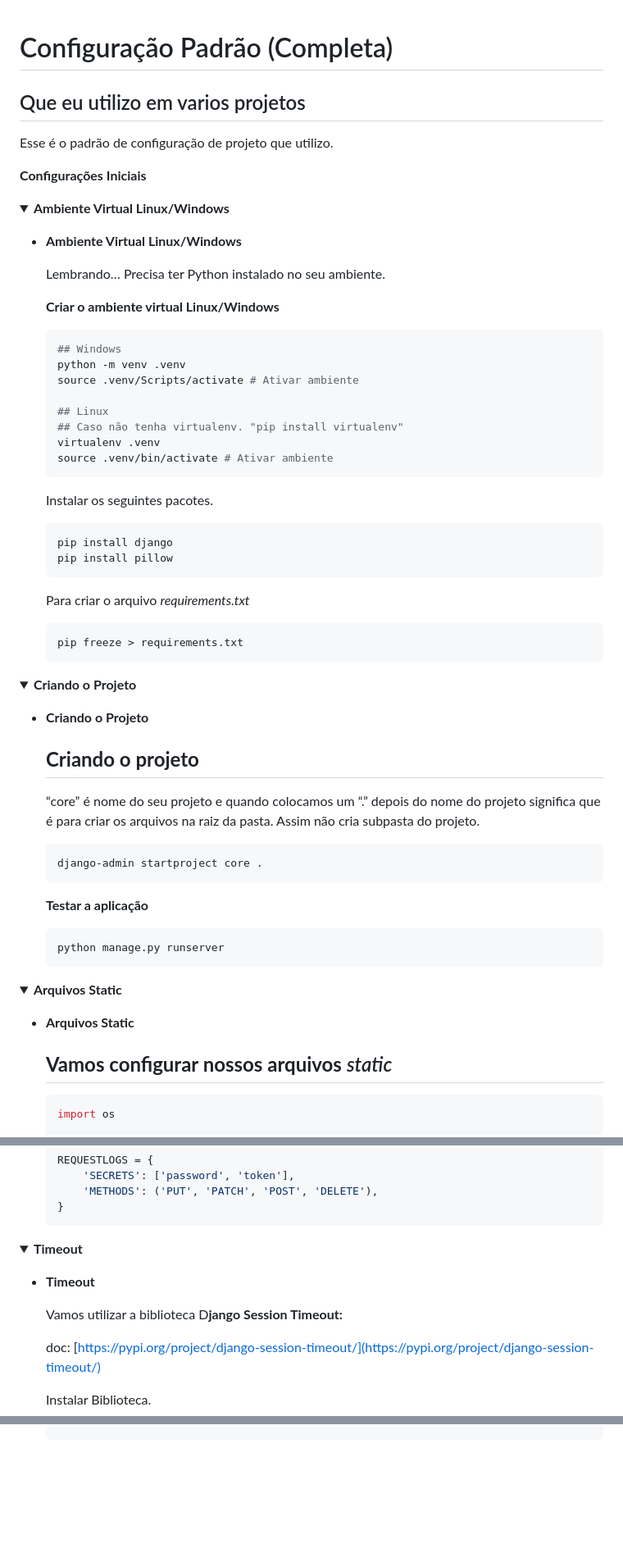
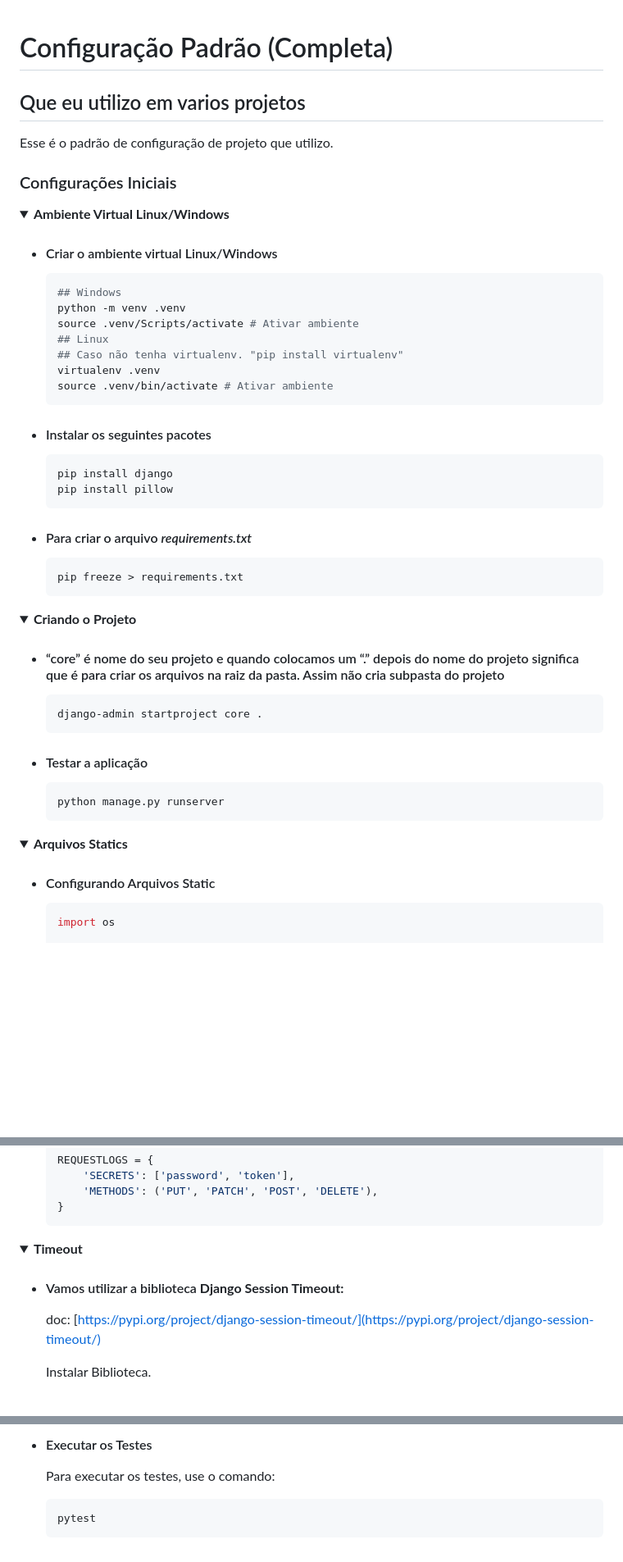
Before and after one commit to flaviomagall/template-django, a Markdown page: README.md, 3 parts joined by grey strips. Shown: that part at 82% size. GitHub-like rendering; folded sections open; blank space fills up the shorter version.

````diff
--- a/README.md
+++ b/README.md
@@ -1,38 +3,36 @@
 # Configuração Padrão (Completa)
+
 ## Que eu utilizo em varios projetos
 
 Esse é o padrão de configuração de projeto que utilizo.
 
-**Configurações Iniciais**
+### Configurações Iniciais
 
-<details><summary><b>Ambiente Virtual Linux/Windows</b></summary>
+<details>
+    <summary>
+        <b>Ambiente Virtual Linux/Windows</b>
+    </summary>
 
-- **Ambiente Virtual Linux/Windows**
-
-
-    Lembrando… Precisa ter Python instalado no seu ambiente.
-
-    **Criar o ambiente virtual Linux/Windows**
+* #### Criar o ambiente virtual Linux/Windows
 
     ```python
     ## Windows
     python -m venv .venv
     source .venv/Scripts/activate # Ativar ambiente
-
     ## Linux
     ## Caso não tenha virtualenv. "pip install virtualenv"
     virtualenv .venv
     source .venv/bin/activate # Ativar ambiente
     ```
 
-    Instalar os seguintes pacotes.
+* #### Instalar os seguintes pacotes
 
     ```python
     pip install django
     pip install pillow
     ```
 
-    Para criar o arquivo *requirements.txt*
+* #### Para criar o arquivo *requirements.txt*
 
     ```python
     pip freeze > requirements.txt
@@ -40,19 +40,18 @@ Esse é o padrão de configuração de projeto que utilizo.
 
 </details>
 
-<details><summary><b>Criando o Projeto</b></summary>
+<details>
+    <summary>
+        <b>Criando o Projeto</b>
+    </summary>
 
-- **Criando o Projeto**
-
-    ## **Criando o projeto**
-
-    “core” é nome do seu projeto e quando colocamos um “.” depois do nome do projeto significa que é para criar os arquivos na raiz da pasta. Assim não cria subpasta do projeto.
+* #### “core” é nome do seu projeto e quando colocamos um “.” depois do nome do projeto significa que é para criar os arquivos na raiz da pasta. Assim não cria subpasta do projeto
 
     ```python
     django-admin startproject core .
     ```
 
-    **Testar a aplicação**
+* #### Testar a aplicação
 
     ```python
     python manage.py runserver
@@ -60,11 +59,12 @@ Esse é o padrão de configuração de projeto que utilizo.
 
 </details>
 
-<details><summary><b>Arquivos Static</b></summary>
+<details>
+    <summary>
+        <b>Arquivos Statics</b>
+    </summary>
 
-- **Arquivos Static**
-
-    ## **Vamos configurar nossos arquivos** *static*
+* #### Configurando Arquivos Static
 
     ```python
     import os
@@ -339,11 +355,12 @@ Esse é o padrão de configuração de projeto que utilizo.
 
 </details>
 
-<details><summary><b>Timeout</b></summary>
+<details>
+    <summary>
+        <b>Timeout</b>
+    </summary>
 
-- **Timeout**
-
-    Vamos utilizar a biblioteca D**jango Session Timeout:**
+* #### Vamos utilizar a biblioteca **Django Session Timeout:**
 
     doc: [https://pypi.org/project/django-session-timeout/](https://pypi.org/project/django-session-timeout/)
 
@@ -675,2 +820,9 @@ Esse é o padrão de configuração de projeto que utilizo.
+* #### Executar os Testes
+
+    Para executar os testes, use o comando:
+
+    ```bash
+    pytest
+    ```
 
 </details>
````
Also changed, not shown: other parts of README.md (+236 -90 lines).
